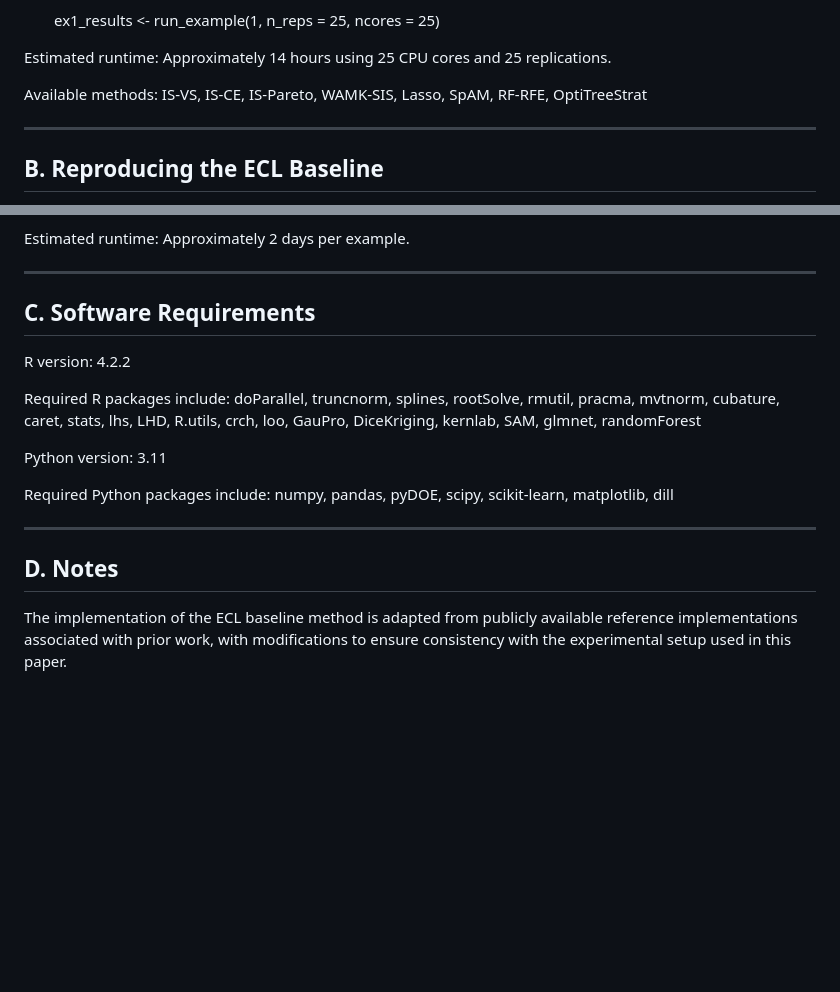
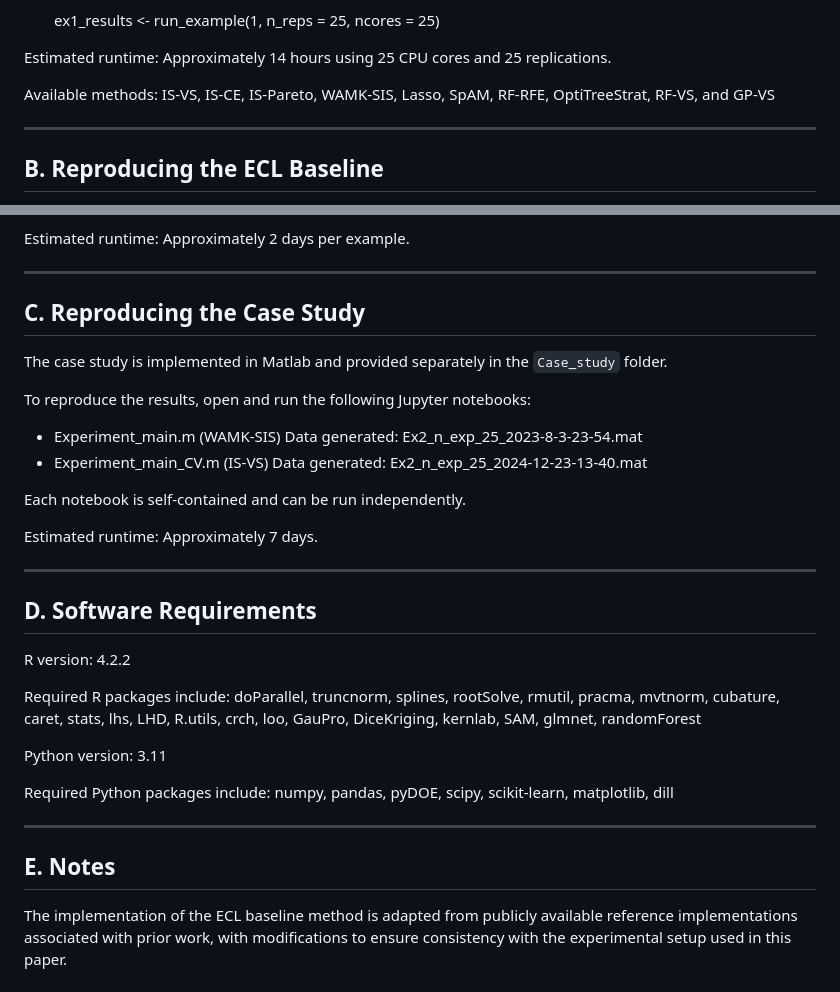
Before and after one commit to lchenfei/IS_VS_all_code, a Markdown page: README.md, 2 parts joined by grey strips. Drawn GitHub-style; blank space fills up the shorter version.

```diff
--- a/README.md
+++ b/README.md
@@ -48,7 +48,7 @@ Estimated runtime:
 Approximately 14 hours using 25 CPU cores and 25 replications.
 
 Available methods:
-IS-VS, IS-CE, IS-Pareto, WAMK-SIS, Lasso, SpAM, RF-RFE, OptiTreeStrat
+IS-VS, IS-CE, IS-Pareto, WAMK-SIS, Lasso, SpAM, RF-RFE, OptiTreeStrat, RF-VS, and GP-VS
 
 ----------------------------------------------------------------------
 B. Reproducing the ECL Baseline
@@ -69,7 +69,24 @@ Estimated runtime:
 Approximately 2 days per example.
 
 ----------------------------------------------------------------------
-C. Software Requirements
+C. Reproducing the Case Study
+----------------------------------------------------------------------
+
+The case study is implemented in Matlab and provided separately in the
+`Case_study` folder.
+
+To reproduce the results, open and run the following Jupyter notebooks:
+
+- Experiment_main.m   (WAMK-SIS) Data generated: Ex2_n_exp_25_2023-8-3-23-54.mat
+- Experiment_main_CV.m   (IS-VS) Data generated: Ex2_n_exp_25_2024-12-23-13-40.mat
+
+Each notebook is self-contained and can be run independently.
+
+Estimated runtime:
+Approximately 7 days.
+
+----------------------------------------------------------------------
+D. Software Requirements
 ----------------------------------------------------------------------
 
 R version: 4.2.2
@@ -86,7 +103,7 @@ Required Python packages include:
 numpy, pandas, pyDOE, scipy, scikit-learn, matplotlib, dill
 
 ----------------------------------------------------------------------
-D. Notes
+E. Notes
 ----------------------------------------------------------------------
 
 The implementation of the ECL baseline method is adapted from publicly
```
